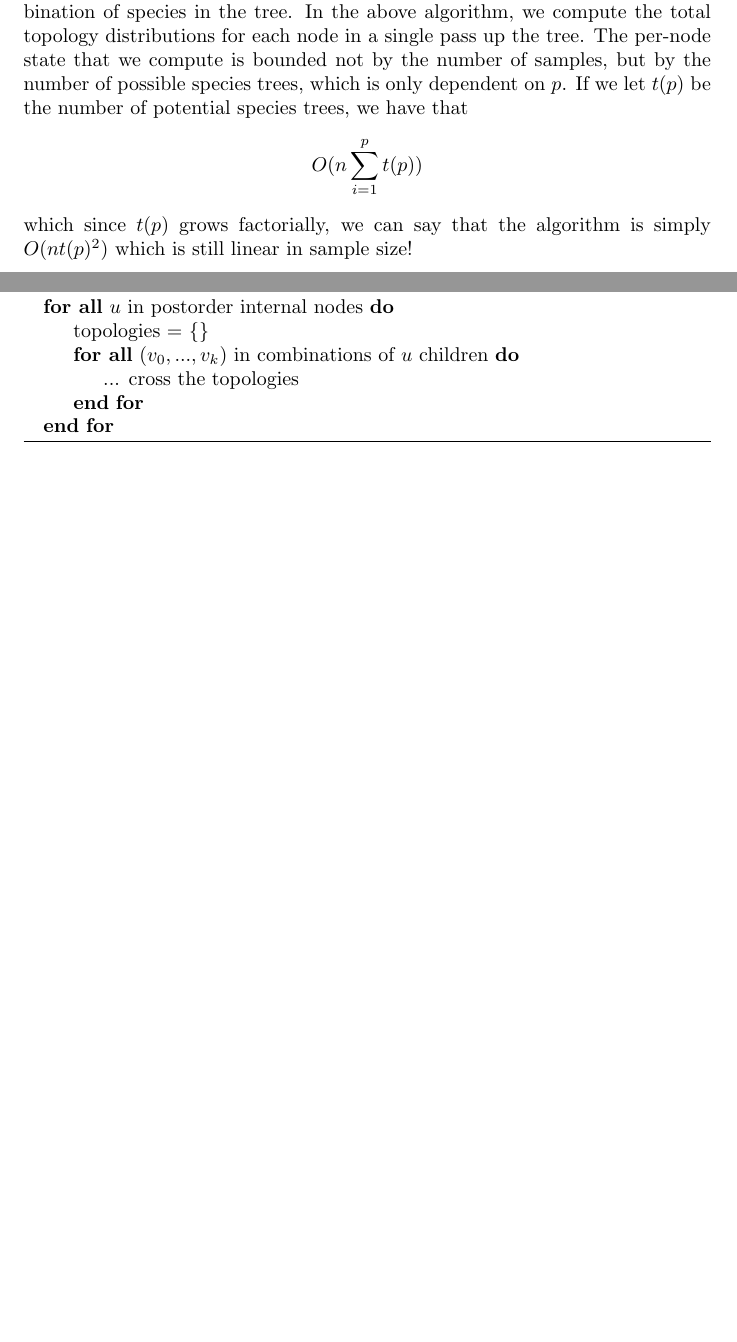
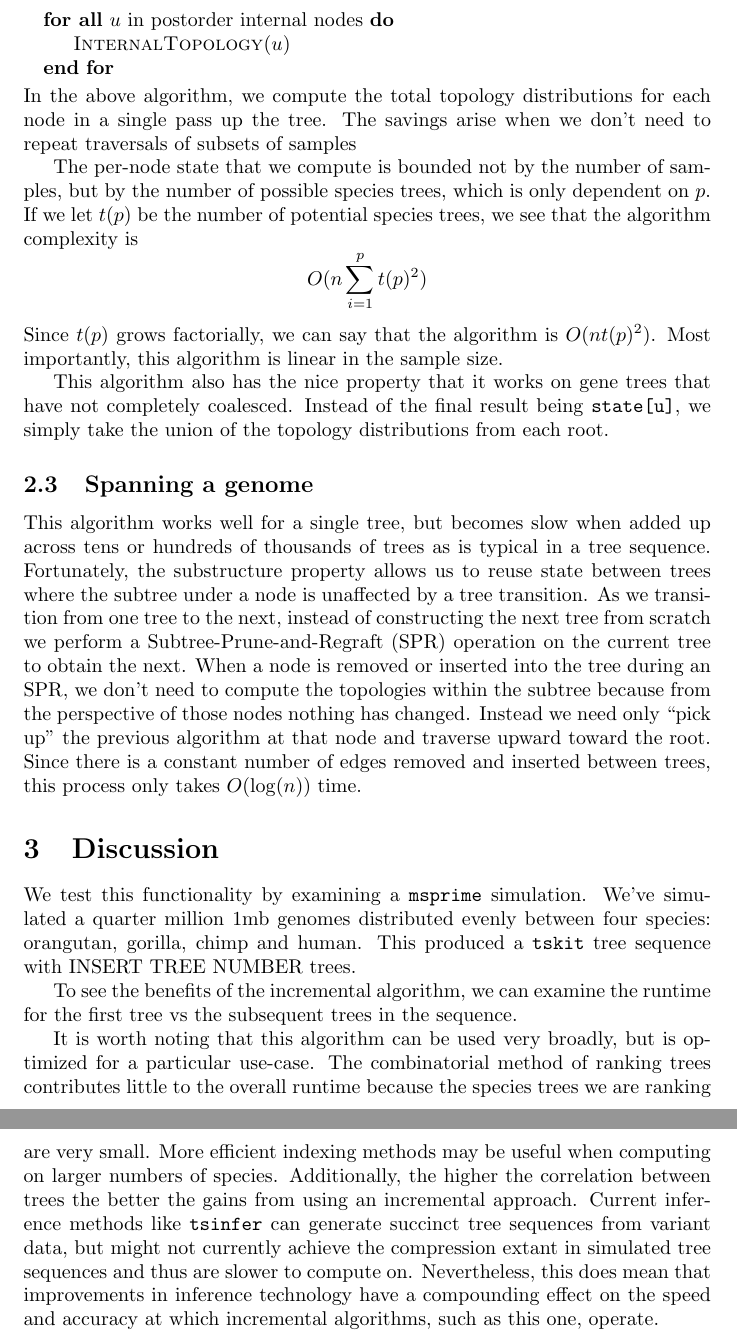
Before and after one commit to daniel-goldstein/topologies-preprint, a LaTeX document (topologies.tex): two parts of pages 2 and 3 of 3 before the commit and two parts of pages 3 and 4 of 4 after it, joined at a grey line, cut so that both start at the same text, the shorter picture padded with empty space. Compiled offline with pdfLaTeX.

Commit message:
add more detail to methods section and start discussion

```diff
--- a/topologies.tex
+++ b/topologies.tex
@@ -3,8 +3,10 @@
 \usepackage{amsmath, amsfonts, amsthm}
 \usepackage{algorithm, algpseudocode}
 
-\newcommand{\tskit}{{\texttt{tskit} }}
-% \newcommand{\halfopen}[2]{[#1, #2)}
+\newcommand{\tskit}{{\texttt{tskit}}}
+\newcommand{\tsinfer}{{\texttt{tsinfer}}}
+\newcommand{\msprime}{{\texttt{msprime}}}
+\newcommand{\twisst}{{\textit{TWISST}}}
 
 \begin{document}
 
@@ -103,23 +107,63 @@ combination of species in the tree.
     \EndFor
 
     \ForAll{$u$ in postorder internal nodes}
-            \State topologies = \{\}
-            \ForAll{$(v_0, ..., v_k)$ in combinations of $u$ children}
-                \State ... cross the topologies
-            \EndFor
+        \State \Call{InternalTopology}{$u$}
     \EndFor
 \end{algorithmic}
-\end{algorithm}
 In the above algorithm, we compute the total topology distributions for each node
-in a single pass up the tree. The per-node state that we compute is bounded not by the
+in a single pass up the tree. The savings arise when we don't need to repeat
+traversals of subsets of samples
+
+The per-node state that we compute is bounded not by the
 number of samples, but by the number of possible species trees, which is only dependent
-on $p$. If we let $t(p)$ be the number of potential species trees, we have that
+on $p$. If we let $t(p)$ be the number of potential species trees, we see that
+the algorithm complexity is
 \[
-    O(n \sum_{i=1}^p t(p))
+    O(n \sum_{i=1}^p t(p)^2)
 \]
-which since $t(p)$ grows factorially, we can say that the algorithm is simply $O(n t(p)^2)$
-which is still linear in sample size!
+Since $t(p)$ grows factorially, we can say that the algorithm is
+$O(n t(p)^2)$. Most importantly, this algorithm is linear in the sample size.
+
+This algorithm also has the nice property that it works on gene trees
+that have not completely coalesced. Instead of the final result being
+\texttt{state[u]}, we simply take the union of the topology distributions
+from each root.
+
+\subsection{Spanning a genome}
+This algorithm works well for a single tree, but becomes slow when added up
+across tens or hundreds of thousands of trees as is typical in a tree sequence.
+Fortunately, the substructure property allows us to reuse state between trees
+where the subtree under a node is unaffected by a tree transition.
+As we transition from one tree to the next, instead of constructing
+the next tree from scratch we perform a Subtree-Prune-and-Regraft (SPR) operation
+on the current tree to obtain the next.
+When a node is removed or inserted into the tree during an SPR, we don't
+need to compute the topologies within the subtree because from the perspective
+of those nodes nothing has changed.
+Instead we need only ``pick up'' the previous algorithm at that node and traverse
+upward toward the root.
+Since there is a constant number of edges removed and inserted between trees,
+this process only takes $O(\log(n))$ time.
+
 \section{Discussion}
+We test this functionality by examining a \msprime{} simulation. We've simulated
+a quarter million 1mb genomes distributed evenly between four species: orangutan,
+gorilla, chimp and human. This produced a \tskit{} tree sequence with
+INSERT TREE NUMBER trees.
 
+To see the benefits of the incremental algorithm, we can examine the runtime for
+the first tree vs the subsequent trees in the sequence.
+
+It is worth noting that this algorithm can be used very broadly, but is optimized
+for a particular use-case. The combinatorial method of ranking trees contributes
+little to the overall runtime because the species trees we are ranking are very
+small. More efficient indexing methods may be useful when computing on larger
+numbers of species. Additionally, the higher the correlation between trees the
+better the gains from using an incremental approach. Current inference methods
+like \tsinfer{} can generate succinct tree sequences from variant data, but might
+not currently achieve the compression extant in simulated tree sequences and thus
+are slower to compute on. Nevertheless, this does mean that improvements in
+inference technology have a compounding effect on the speed and accuracy
+at which incremental algorithms, such as this one, operate.
 
 \end{document}
```
Also changed, not shown: topologies.tex (80 more changed lines). Lines whose indentation alone changed are shown as unchanged.
